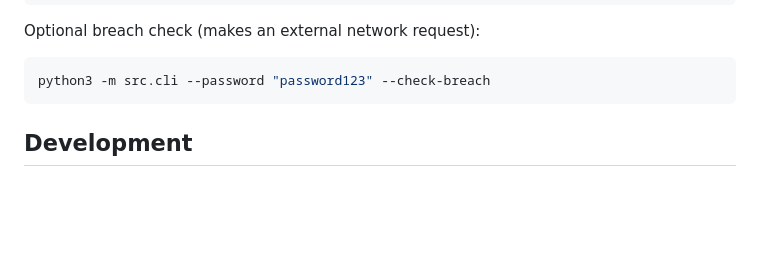
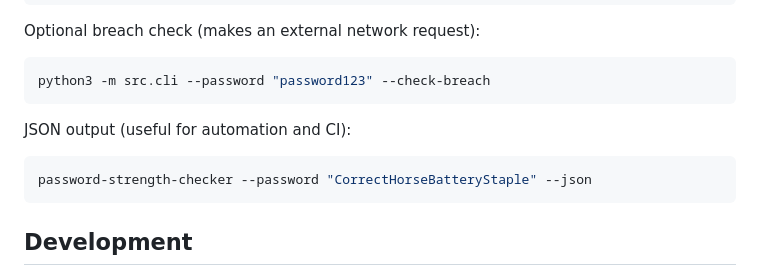
Before and after one commit to kanyingidickson-dev/Password-Strength-Checker, a Markdown page: README.md, the part around one of its changes. Drawn GitHub-style; blank space fills up the shorter version.

````diff
--- a/README.md
+++ b/README.md
@@ -56,6 +66,12 @@ Optional breach check (makes an external network request):
 
 ```bash
 python3 -m src.cli --password "password123" --check-breach
+```
+
+JSON output (useful for automation and CI):
+
+```bash
+password-strength-checker --password "CorrectHorseBatteryStaple" --json
 ```
 
 ## Development
````
Also changed, not shown: other parts of README.md (+25 -6 lines).
